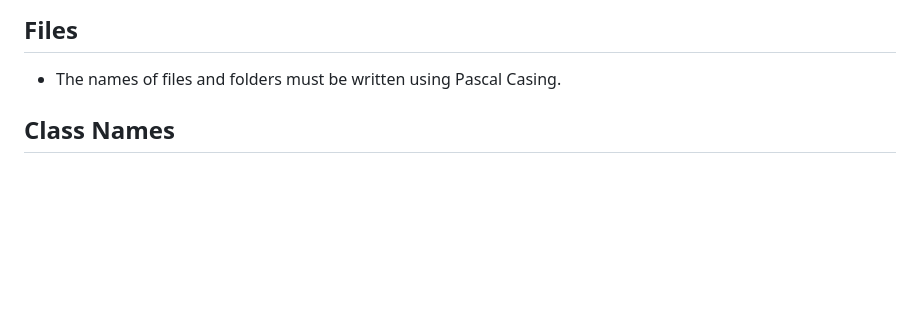
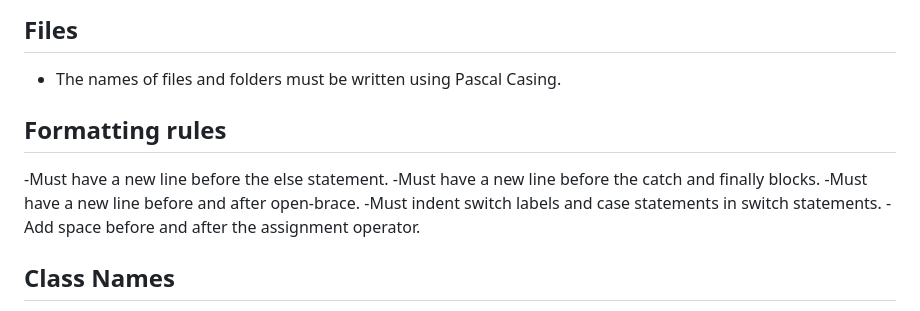
Before and after one commit to kyleFortuin2709/SuperDuperTeam2, a Markdown page: README.md, the part around the change. Drawn GitHub-style; blank space fills up the shorter version.

```diff
--- a/README.md
+++ b/README.md
@@ -28,6 +28,13 @@ Ensure you read through and understand the documentation before starting any dev
 
 ## Files
  - The names of files and folders must be written using Pascal Casing.
+
+## Formatting rules
+ -Must have a new line before the else statement.
+ -Must have a new line before the catch and finally blocks.
+ -Must have a new line before and after open-brace.
+ -Must indent switch labels and case statements in switch statements.
+ -Add space before and after the assignment operator.
 
 ## Class Names
  - Each class should not violate the Single Responsibility Principle(SRP)
```
